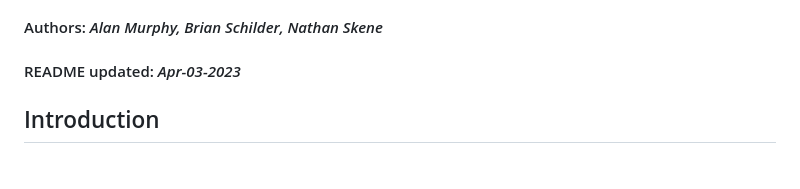
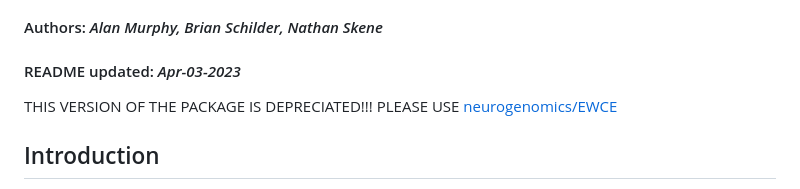
Before and after one commit to NathanSkene/EWCE, a Markdown page: README.md, the part around the change. Drawn GitHub-style.

```diff
--- a/README.md
+++ b/README.md
@@ -22,6 +22,8 @@ Authors: <i>Alan Murphy, Brian Schilder, Nathan Skene</i>
 <h4>
 README updated: <i>Apr-03-2023</i>
 </h4>
+
+THIS VERSION OF THE PACKAGE IS DEPRECIATED!!! PLEASE USE [neurogenomics/EWCE](https://github.com/neurogenomics/EWCE)
 
 <!-- To modify Package/Title/Description/Authors fields, edit the DESCRIPTION file -->
 
```
